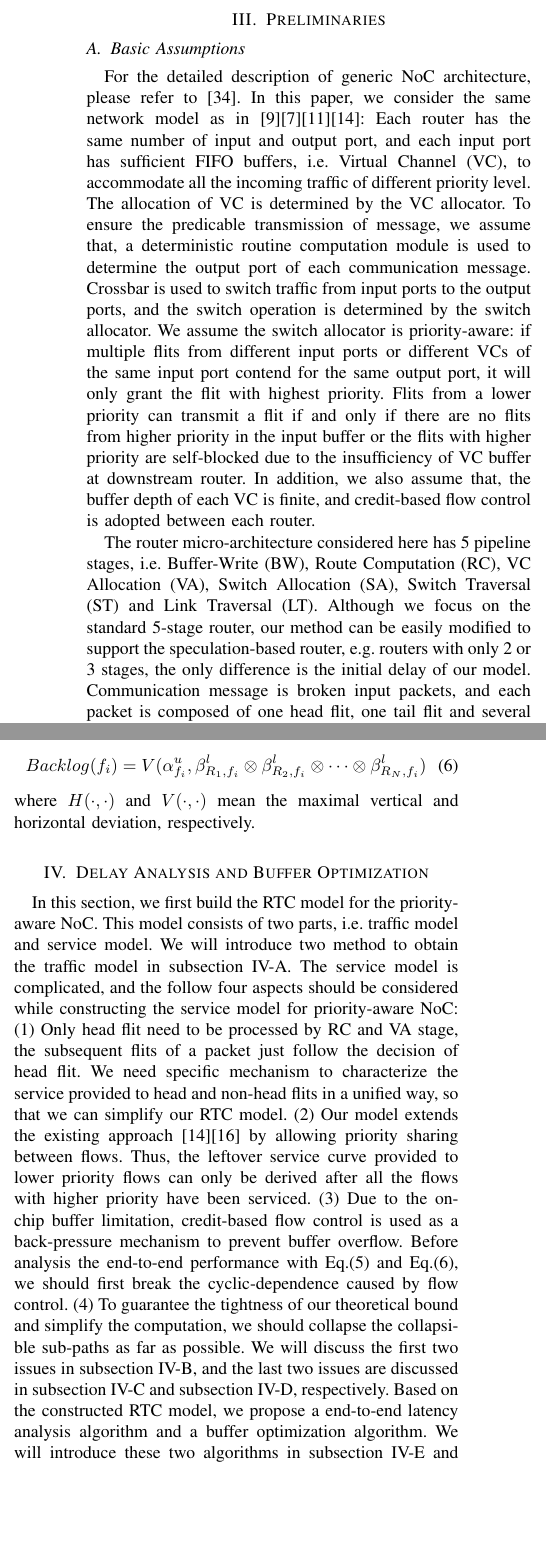
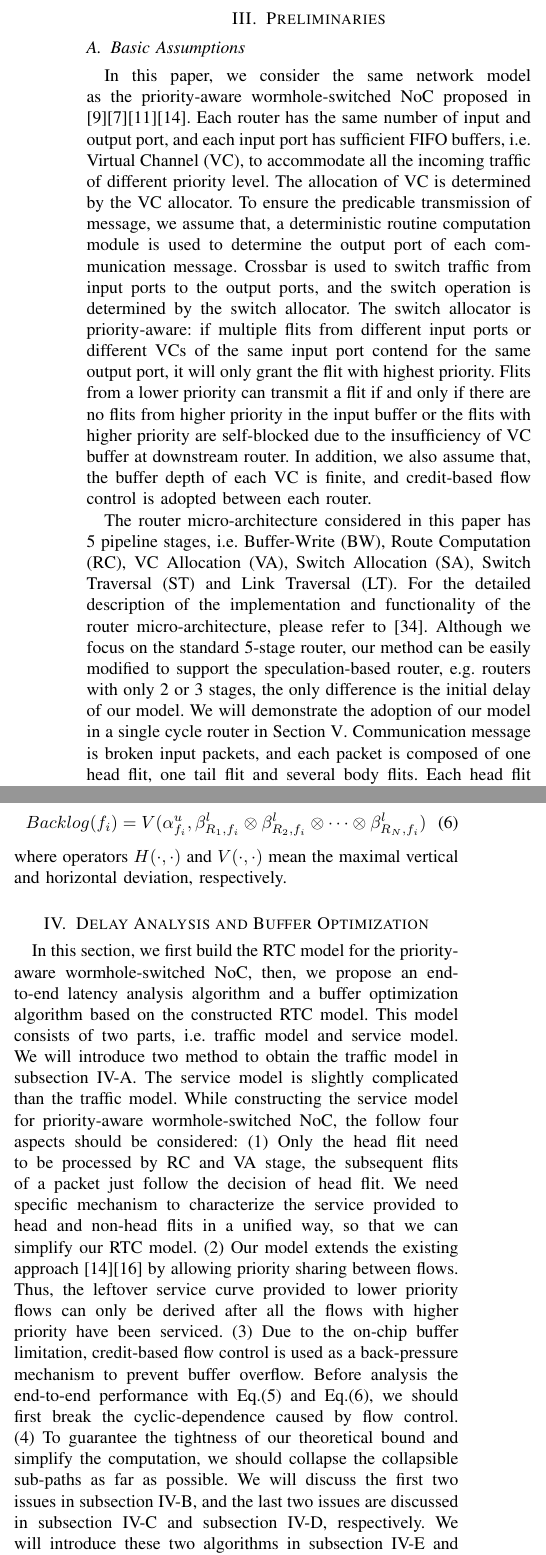
Before and after one commit to happybaoliang/PriorityNoC, a LaTeX paper (RTC.tex): two parts of the columns of pages 3 and 4 of 13, joined at a grey line, cut so that both start at the same text, the shorter picture padded with empty space. Compiled offline with pdfLaTeX.

Commit message:
Preliminaries

```diff
--- a/RTC.tex
+++ b/RTC.tex
@@ -61,11 +61,11 @@ On the other hand, although the DNC based analytical method for best-effort NoC
 
 \section{Preliminaries}\label{model}
 \subsection{Basic Assumptions}
-For the detailed description of generic NoC architecture, please refer to \cite{jerger2009chip}. In this paper, we consider the same network model as in \cite{627905}\cite{Shi:2008:RCA:1397757.1397996}\cite{707545}\cite{73}: Each router has the same number of input and output port, and each input port has sufficient FIFO buffers, i.e. Virtual Channel (VC), to accommodate all the incoming traffic of different priority level. The allocation of VC is determined by the VC allocator. To ensure the predicable transmission of message, we assume that, a deterministic routine computation module is used to determine the output port of each communication message. Crossbar is used to switch traffic from input ports to the output ports, and the switch operation is determined by the switch allocator. We assume the switch allocator is priority-aware: if multiple flits from different input ports or different VCs of the same input port contend for the same output port, it will only grant the flit with highest priority. Flits from a lower priority can transmit a flit if and only if there are no flits from higher priority in the input buffer or the flits with higher priority are self-blocked due to the insufficiency of VC buffer at downstream router. In addition, we also assume that, the buffer depth of each VC is finite, and credit-based flow control is adopted between each router.
+In this paper, we consider the same network model as the priority-aware wormhole-switched NoC proposed in \cite{627905}\cite{Shi:2008:RCA:1397757.1397996}\cite{707545}\cite{73}. Each router has the same number of input and output port, and each input port has sufficient FIFO buffers, i.e. Virtual Channel (VC), to accommodate all the incoming traffic of different priority level. The allocation of VC is determined by the VC allocator. To ensure the predicable transmission of message, we assume that, a deterministic routine computation module is used to determine the output port of each communication message. Crossbar is used to switch traffic from input ports to the output ports, and the switch operation is determined by the switch allocator. The switch allocator is priority-aware: if multiple flits from different input ports or different VCs of the same input port contend for the same output port, it will only grant the flit with highest priority. Flits from a lower priority can transmit a flit if and only if there are no flits from higher priority in the input buffer or the flits with higher priority are self-blocked due to the insufficiency of VC buffer at downstream router. In addition, we also assume that, the buffer depth of each VC is finite, and credit-based flow control is adopted between each router.
 
-The router micro-architecture considered here has 5 pipeline stages, i.e. Buffer-Write (BW), Route Computation (RC), VC Allocation (VA), Switch Allocation (SA), Switch Traversal (ST) and Link Traversal (LT). Although we focus on the standard 5-stage router, our method can be easily modified to support the speculation-based router, e.g. routers with only 2 or 3 stages, the only difference is the initial delay of our model. Communication message is broken input packets, and each packet is composed of one head flit, one tail flit and several body flits. Each head flit should traverse all the five stages to find a path and reserve VC for the follow non-head flits. Non-head flits skip the RC and VA stage since the routine and VC have been determined by head flit. Router resource and control information reserved for a packet will be released only after the tail flit of this packet has been departed from the router. An additional priority field in the head flit is required for the routers to scheduling multiple contending flows according to their priority. To simplify of our analysis, we also assume that, the entire chip use synchronous design, the frequency and period of clock are $f$ and $T$, respectively. Our method can also be applied to analyze Global Asynchronous Local Synchronous (GALS) NoC with little modification, because the routers located in different voltage-frequency islands can be synchronized with a half cycle synchronizer \cite{5476986}, corresponding to a fixed-latency element in DNC theory.
+The router micro-architecture considered in this paper has 5 pipeline stages, i.e. Buffer-Write (BW), Route Computation (RC), VC Allocation (VA), Switch Allocation (SA), Switch Traversal (ST) and Link Traversal (LT). For the detailed description of the implementation and functionality of the router micro-architecture, please refer to \cite{jerger2009chip}. Although we focus on the standard 5-stage router, our method can be easily modified to support the speculation-based router, e.g. routers with only 2 or 3 stages, the only difference is the initial delay of our model. We will demonstrate the adoption of our model in a single cycle router in Section \ref{experiments}. Communication message is broken input packets, and each packet is composed of one head flit, one tail flit and several body flits. Each head flit should traverse all the five stages to find a path and reserve VC for the follow non-head flits. Non-head flits skip the RC and VA stage since the routine and VC have been determined by head flit. Router resource and control information reserved for a packet will be released only after the tail flit of this packet has been departed from the router. An additional priority field in the head flit is required for the routers to scheduling multiple contending flows according to their priority. To simplify of our analysis, we also assume that, the entire chip use synchronous design, the frequency and period of clock are $f$ and $T$, respectively. Our method can also be applied to analyze Global Asynchronous Local Synchronous (GALS) NoC with little modification, because the routers located in different voltage-frequency islands can be synchronized with a half cycle synchronizer \cite{5476986}, corresponding to a fixed-latency element in DNC theory.
 
-Our performance model is topology independent, but to demonstrate the basic idea of our method, we take the mesh topology as an example, as shown in Fig. \ref{topology}. The router in mesh topology has five ports, corresponding to the four cardinal directions (West, East, North and South) and the Network Interface (NI), which connects to the local Intellectual Property (IP) core. There are 4 traffic flows in Fig. \ref{topology}, i.e. $f_1$, $f_2$, $f_3$ and $f_4$. A flow is a sequence of packets following the same transmission path with the same source and destination address. The path of a traffic flow is defined as a sequence of routers from source NI to destination NI. We must emphasize that, although there is only four flows in the network, it is sufficient to demonstrate our the idea of our method, and our method can handle more traffic flows efficiently. To ensure the low latency transmission for real-time traffic flows, we have to assign higher priorities to these flows, and a higher value indicates a higher priority. As the minimum transmission unit in NoC is flit and a higher priority packet can preempt the transmission of a lower priority packet, the NoC architecture considered in this paper is flit-level preemptive \cite{Lee:2003:RWC:846077.846083}. Our method extends the existing methods \cite{73}\cite{Qian489900} which assumes per-flow priority, to allows multiple flows share the same priority. Flits from different flows with the same priority are served in round-robin order.
+Our performance model is topology independent, but to demonstrate the basic idea of our method, we take the mesh topology shown in Fig. \ref{topology} as examples throughout this paper. The router in mesh topology has five ports, corresponding to the four cardinal directions (West, East, North and South) and the Network Interface (NI), which connects to the local Intellectual Property (IP) core. There are 4 traffic flows in Fig. \ref{topology}, i.e. $f_1$, $f_2$, $f_3$ and $f_4$. A flow is a sequence of packets with the same transmission path, source address and destination address. The path of a traffic flow is defined as a router chain started from source NI and ended at destination NI. We must emphasize that, although there is only four flows in the network, it is sufficient to demonstrate our the idea of our method, and our method can handle more traffic flows efficiently. To ensure the low latency transmission for real-time traffic flows, we have to assign higher priorities to these flows. As the minimum transmission unit in NoC is flit and a higher priority packet can preempt the transmission of a lower priority packet, the NoC architecture considered in this paper is flit-level preemptive \cite{Lee:2003:RWC:846077.846083}. Our method extends the existing methods in \cite{73}\cite{Qian489900} to allowing multiple flows share the same priority. Flits from different flows with the same priority are served in round-robin order.
 \begin{figure}
   \centering
   % Requires \usepackage{graphicx}
@@ -111,10 +111,10 @@ Delay(f_i)=H(\alpha^u_{f_i},\beta^l_{R_1,f_i}\otimes\beta^l_{R_2,f_i}\otimes\cdo
 \begin{equation}\label{backlog}
 Backlog(f_i)=V(\alpha^u_{f_i},\beta^l_{R_1,f_i}\otimes\beta^l_{R_2,f_i}\otimes\cdots\otimes\beta^l_{R_N,f_i})
 \end{equation}
-where $H(\cdot,\cdot)$ and $V(\cdot,\cdot)$ mean the maximal vertical and horizontal deviation, respectively.
+where operators $H(\cdot,\cdot)$ and $V(\cdot,\cdot)$ mean the maximal vertical and horizontal deviation, respectively.
 
 \section{Delay Analysis and Buffer Optimization}\label{modeling}
-In this section, we first build the RTC model for the priority-aware NoC. This model consists of two parts, i.e. traffic model and service model. We will introduce two method to obtain the traffic model in subsection \ref{traffic}. The service model is complicated, and the follow four aspects should be considered while constructing the service model for priority-aware NoC: (1) Only head flit need to be processed by RC and VA stage, the subsequent flits of a packet just follow the decision of head flit. We need specific mechanism to characterize the service provided to head and non-head flits in a unified way, so that we can simplify our RTC model. (2) Our model extends the existing approach \cite{73}\cite{Qian489900} by allowing priority sharing between flows. Thus, the leftover service curve provided to lower priority flows can only be derived after all the flows with higher priority have been serviced. (3) Due to the on-chip buffer limitation, credit-based flow control is used as a back-pressure mechanism to prevent buffer overflow. Before analysis the end-to-end performance with Eq.(\ref{delay}) and Eq.(\ref{backlog}), we should first break the cyclic-dependence caused by flow control. (4) To guarantee the tightness of our theoretical bound and simplify the computation, we should collapse the collapsible sub-paths as far as possible. We will discuss the first two issues in subsection \ref{router}, and the last two issues are discussed in subsection \ref{flowcontrol} and subsection \ref{csp}, respectively. Based on the constructed RTC model, we propose a end-to-end latency analysis algorithm and a buffer optimization algorithm. We will introduce these two algorithms in subsection \ref{e2elatency} and subsection \ref{bufferopt}, respectively.
+In this section, we first build the RTC model for the priority-aware wormhole-switched NoC, then, we propose an end-to-end latency analysis algorithm and a buffer optimization algorithm based on the constructed RTC model. This model consists of two parts, i.e. traffic model and service model. We will introduce two method to obtain the traffic model in subsection \ref{traffic}. The service model is slightly complicated than the traffic model. While constructing the service model for priority-aware wormhole-switched NoC, the follow four aspects should be considered: (1) Only the head flit need to be processed by RC and VA stage, the subsequent flits of a packet just follow the decision of head flit. We need specific mechanism to characterize the service provided to head and non-head flits in a unified way, so that we can simplify our RTC model. (2) Our model extends the existing approach \cite{73}\cite{Qian489900} by allowing priority sharing between flows. Thus, the leftover service curve provided to lower priority flows can only be derived after all the flows with higher priority have been serviced. (3) Due to the on-chip buffer limitation, credit-based flow control is used as a back-pressure mechanism to prevent buffer overflow. Before analysis the end-to-end performance with Eq.(\ref{delay}) and Eq.(\ref{backlog}), we should first break the cyclic-dependence caused by flow control. (4) To guarantee the tightness of our theoretical bound and simplify the computation, we should collapse the collapsible sub-paths as far as possible. We will discuss the first two issues in subsection \ref{router}, and the last two issues are discussed in subsection \ref{flowcontrol} and subsection \ref{csp}, respectively. We will introduce these two algorithms in subsection \ref{e2elatency} and subsection \ref{bufferopt}, respectively.
 
 \subsection{Traffic Model}\label{traffic}
 In a NoC connected CMP or SoC system, the communication between each pair of IP cores was realized by transmitting packets, and the packet is further divided into flits, which is the minimum transmission unit in wormhole-switched NoC. Denote $<\alpha^l(\Delta),\alpha^u(\Delta)>$ the arrival curve of a flow, we can extract the arrival curve from the synthetic traffic or communication trace with the sliding window method \cite{1253607}. For each window size $\Delta$, this method tries to find the maximal and minimal number of arrived flits (corresponding to $\alpha^l(\Delta)$ and $\alpha^u(\Delta)$) by analyzing the time series of flits. The obtained arrival curve obtained by this method might not be periodic, but, it does not prevent the application of RTC theory. As has been presented in subsection \ref{intrortc}, the service model considered in this paper is a flit-by-flit system. To obtain the worst-case end-to-end packet latency, the obtained arrival curve must be $L$-packetized \cite{Boudec2001Network}. Denote $L_{max}$ the maximum packet length (in flits), $R(t)$ the accumulative arrival function, and $\mathcal{P}^L(\cdot)$ the $L$-packetizer operator, we have
```
Also changed, not shown: RTC.tex (4 more changed lines).
